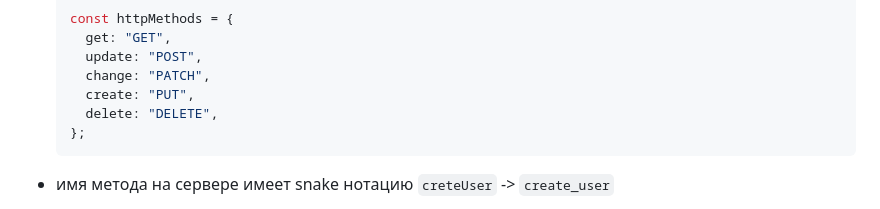
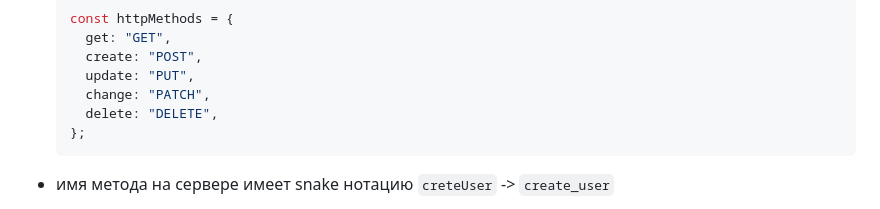
Before and after one commit to budarin/proxy-api-demo, a Markdown page: README.md, the part around the change. Drawn GitHub-style.

````diff
--- a/README.md
+++ b/README.md
@@ -12,9 +12,9 @@
   ```ts
   const httpMethods = {
     get: "GET",
-    update: "POST",
+    create: "POST",
+    update: "PUT",
     change: "PATCH",
-    create: "PUT",
     delete: "DELETE",
   };
   ```
````
